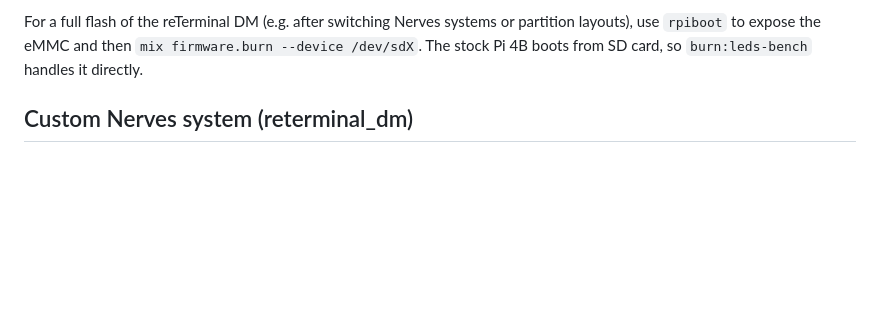
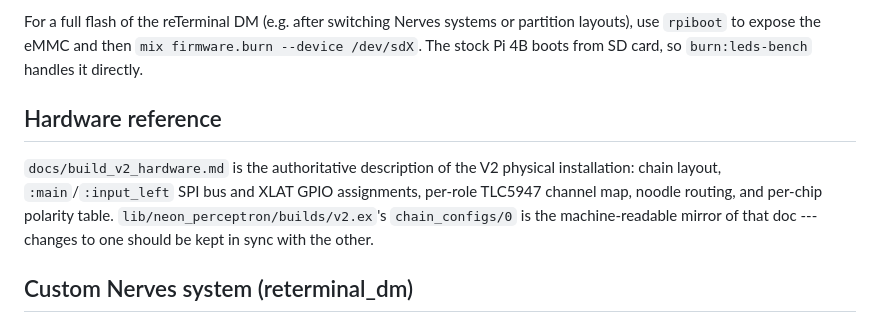
Before and after one commit to ANUcybernetics/neon-perceptron, a Markdown page: CLAUDE.md, the part around the change. GitHub-like rendering; blank space fills up the shorter version.

Commit message:
CLAUDE.md: point at docs/build_v2_hardware.md as authoritative hardware ref

```diff
--- a/CLAUDE.md
+++ b/CLAUDE.md
@@ -34,6 +34,15 @@ For a full flash of the reTerminal DM (e.g. after switching Nerves systems or
 partition layouts), use `rpiboot` to expose the eMMC and then
 `mix firmware.burn --device /dev/sdX`. The stock Pi 4B boots from SD card, so
 `burn:leds-bench` handles it directly.
+
+## Hardware reference
+
+`docs/build_v2_hardware.md` is the authoritative description of the V2
+physical installation: chain layout, `:main`/`:input_left` SPI bus and
+XLAT GPIO assignments, per-role TLC5947 channel map, noodle routing,
+and per-chip polarity table. `lib/neon_perceptron/builds/v2.ex`'s
+`chain_configs/0` is the machine-readable mirror of that doc ---
+changes to one should be kept in sync with the other.
 
 ## Custom Nerves system (reterminal_dm)
 
```
